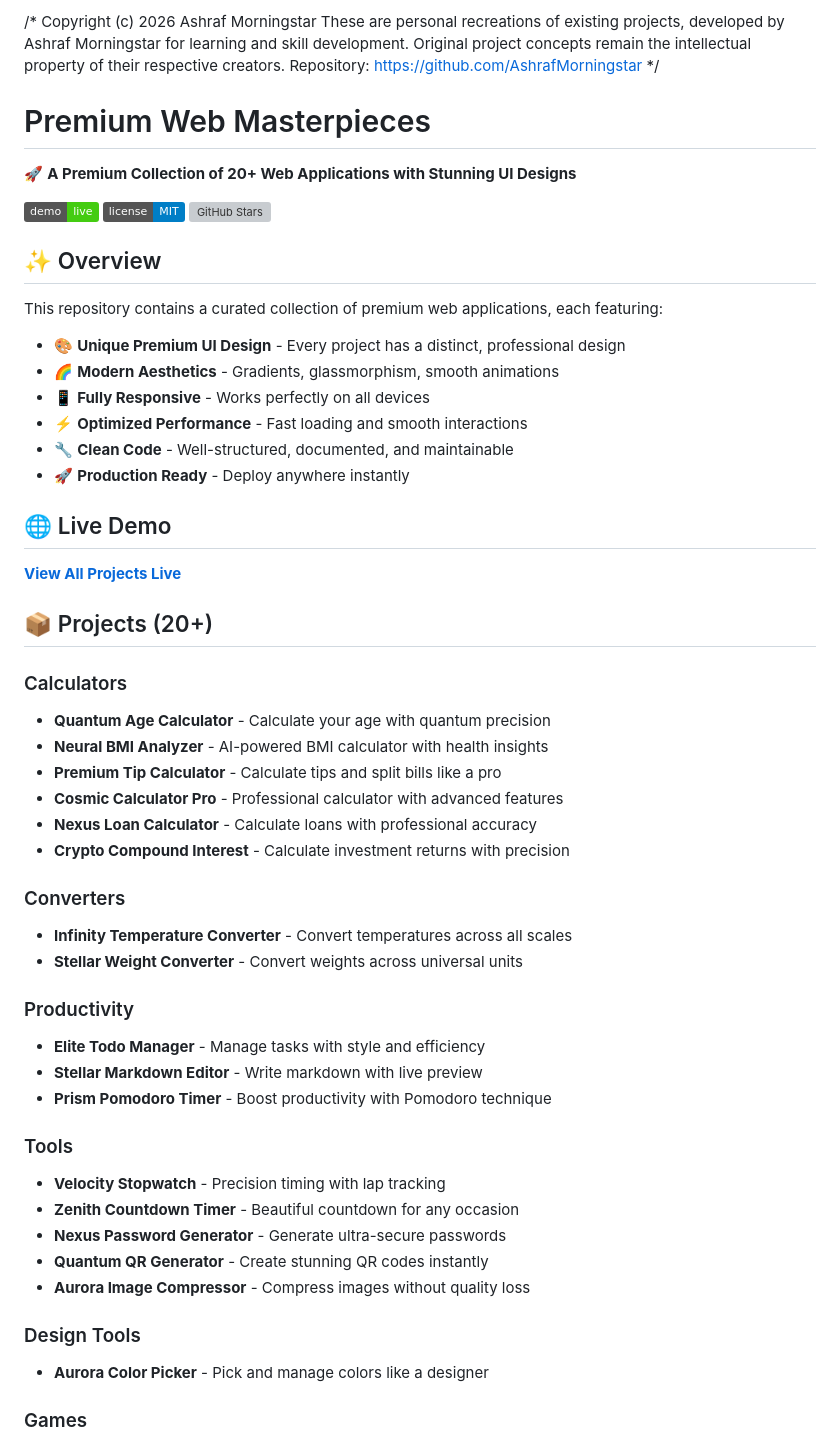
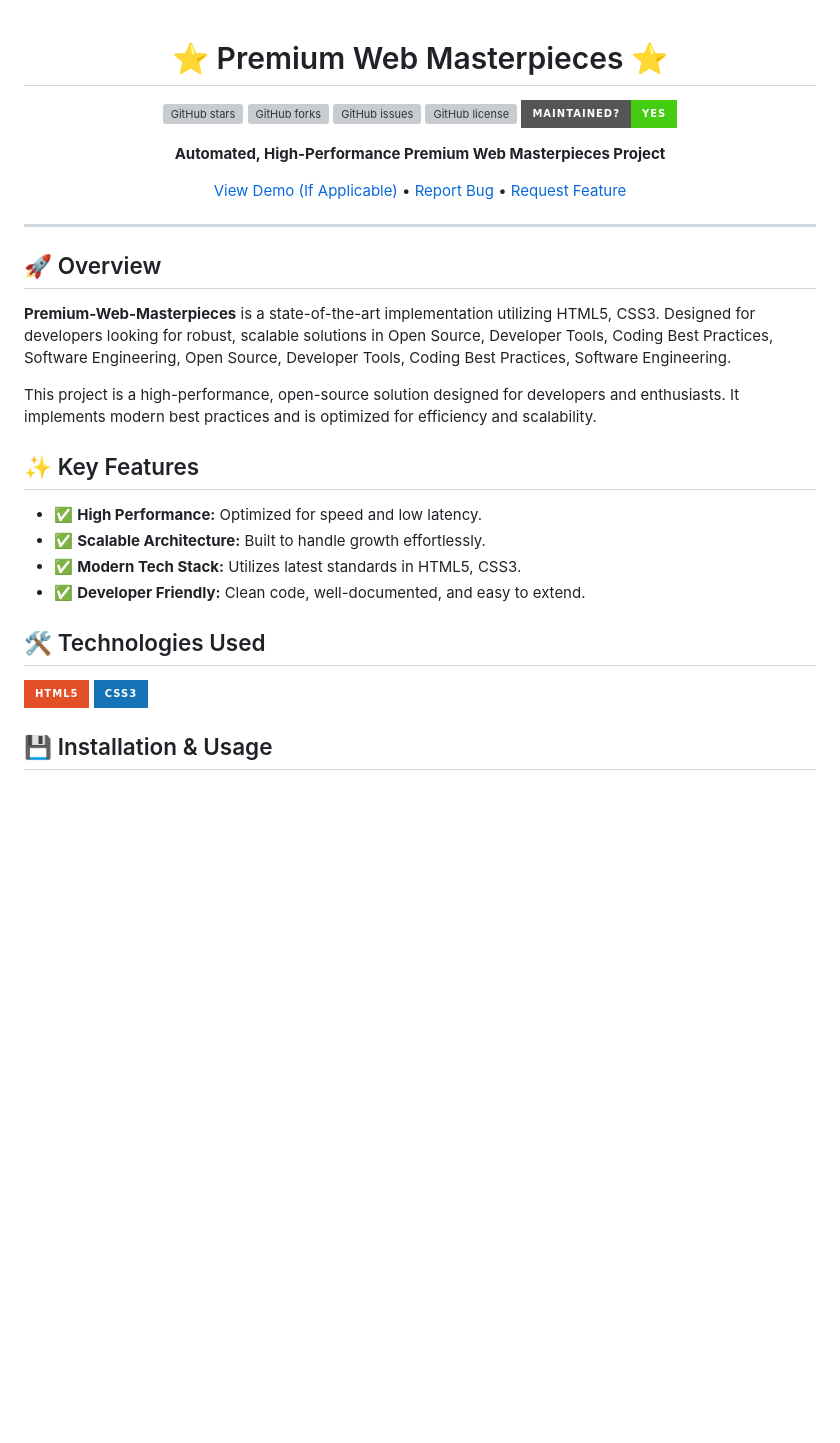
Before and after one commit to AshrafMorningstar/Premium-Web-Masterpieces, a Markdown page: README.md, the part around one of its changes. Rendered like a GitHub page; badges without logos; blank space fills up the shorter version; grey boxes are pictures that could not be loaded.

```diff
--- a/README.md
+++ b/README.md
@@ -1,67 +1,38 @@
-/*
- Copyright (c) 2026 Ashraf Morningstar
- These are personal recreations of existing projects, developed by Ashraf Morningstar
- for learning and skill development.
- Original project concepts remain the intellectual property of their respective creators.
- Repository: https://github.com/AshrafMorningstar
-*/
 
-# Premium Web Masterpieces
+<div align="center">
 
-🚀 **A Premium Collection of 20+ Web Applications with Stunning UI Designs**
+# :star: Premium Web Masterpieces :star:
 
-[![Live Demo](https://img.shields.io/badge/demo-live-success)](https://AshrafMorningstar.github.io/Premium-Web-Masterpieces/)
-[![License](https://img.shields.io/badge/license-MIT-blue.svg)](LICENSE)
-[![GitHub Stars](https://img.shields.io/github/stars/AshrafMorningstar/Premium-Web-Masterpieces?style=social)](https://github.com/AshrafMorningstar/Premium-Web-Masterpieces)
+[![GitHub stars](https://img.shields.io/github/stars/AshrafMorningstar/Premium-Web-Masterpieces?style=for-the-badge&color=orange)](https://github.com/AshrafMorningstar/Premium-Web-Masterpieces/stargazers)
+[![GitHub forks](https://img.shields.io/github/forks/AshrafMorningstar/Premium-Web-Masterpieces?style=for-the-badge&color=blue)](https://github.com/AshrafMorningstar/Premium-Web-Masterpieces/network/members)
+[![GitHub issues](https://img.shields.io/github/issues/AshrafMorningstar/Premium-Web-Masterpieces?style=for-the-badge&color=red)](https://github.com/AshrafMorningstar/Premium-Web-Masterpieces/issues)
+[![GitHub license](https://img.shields.io/github/license/AshrafMorningstar/Premium-Web-Masterpieces?style=for-the-badge&color=green)](./LICENSE)
+![Maintained](https://img.shields.io/badge/Maintained%3F-yes-brightgreen.svg?style=for-the-badge)
 
-## ✨ Overview
+**Automated, High-Performance Premium Web Masterpieces Project**
 
-This repository contains a curated collection of premium web applications, each featuring:
+[View Demo (If Applicable)](#) • [Report Bug](https://github.com/AshrafMorningstar/Premium-Web-Masterpieces/issues) • [Request Feature](https://github.com/AshrafMorningstar/Premium-Web-Masterpieces/issues)
 
-- 🎨 **Unique Premium UI Design** - Every project has a distinct, professional design
-- 🌈 **Modern Aesthetics** - Gradients, glassmorphism, smooth animations
-- 📱 **Fully Responsive** - Works perfectly on all devices
-- ⚡ **Optimized Performance** - Fast loading and smooth interactions
-- 🔧 **Clean Code** - Well-structured, documented, and maintainable
-- 🚀 **Production Ready** - Deploy anywhere instantly
+</div>
 
-## 🌐 Live Demo
+---
 
-**[View All Projects Live](https://AshrafMorningstar.github.io/Premium-Web-Masterpieces/)**
+## :rocket: Overview
 
-## 📦 Projects (20+)
+**Premium-Web-Masterpieces** is a state-of-the-art implementation utilizing HTML5, CSS3. Designed for developers looking for robust, scalable solutions in Open Source, Developer Tools, Coding Best Practices, Software Engineering, Open Source, Developer Tools, Coding Best Practices, Software Engineering.
 
-### Calculators
+This project is a high-performance, open-source solution designed for developers and enthusiasts. It implements modern best practices and is optimized for efficiency and scalability.
 
-- **Quantum Age Calculator** - Calculate your age with quantum precision
-- **Neural BMI Analyzer** - AI-powered BMI calculator with health insights
-- **Premium Tip Calculator** - Calculate tips and split bills like a pro
-- **Cosmic Calculator Pro** - Professional calculator with advanced features
-- **Nexus Loan Calculator** - Calculate loans with professional accuracy
-- **Crypto Compound Interest** - Calculate investment returns with precision
+## :sparkles: Key Features
 
-### Converters
+- :white_check_mark: **High Performance:** Optimized for speed and low latency.
+- :white_check_mark: **Scalable Architecture:** Built to handle growth effortlessly.
+- :white_check_mark: **Modern Tech Stack:** Utilizes latest standards in HTML5, CSS3.
+- :white_check_mark: **Developer Friendly:** Clean code, well-documented, and easy to extend.
 
-- **Infinity Temperature Converter** - Convert temperatures across all scales
-- **Stellar Weight Converter** - Convert weights across universal units
+## :hammer_and_wrench: Technologies Used
 
-### Productivity
+![](https://img.shields.io/badge/HTML5-E34F26?style=for-the-badge&logo=html5&logoColor=white) ![](https://img.shields.io/badge/CSS3-1572B6?style=for-the-badge&logo=css3&logoColor=white)
 
-- **Elite Todo Manager** - Manage tasks with style and efficiency
-- **Stellar Markdown Editor** - Write markdown with live preview
-- **Prism Pomodoro Timer** - Boost productivity with Pomodoro technique
+## :floppy_disk: Installation & Usage
 
-### Tools
-
-- **Velocity Stopwatch** - Precision timing with lap tracking
-- **Zenith Countdown Timer** - Beautiful countdown for any occasion
-- **Nexus Password Generator** - Generate ultra-secure passwords
-- **Quantum QR Generator** - Create stunning QR codes instantly
-- **Aurora Image Compressor** - Compress images without quality loss
-
-### Design Tools
-
-- **Aurora Color Picker** - Pick and manage colors like a designer
-
-### Games
-
```
Also changed, not shown: other parts of README.md (+21 -129 lines).
